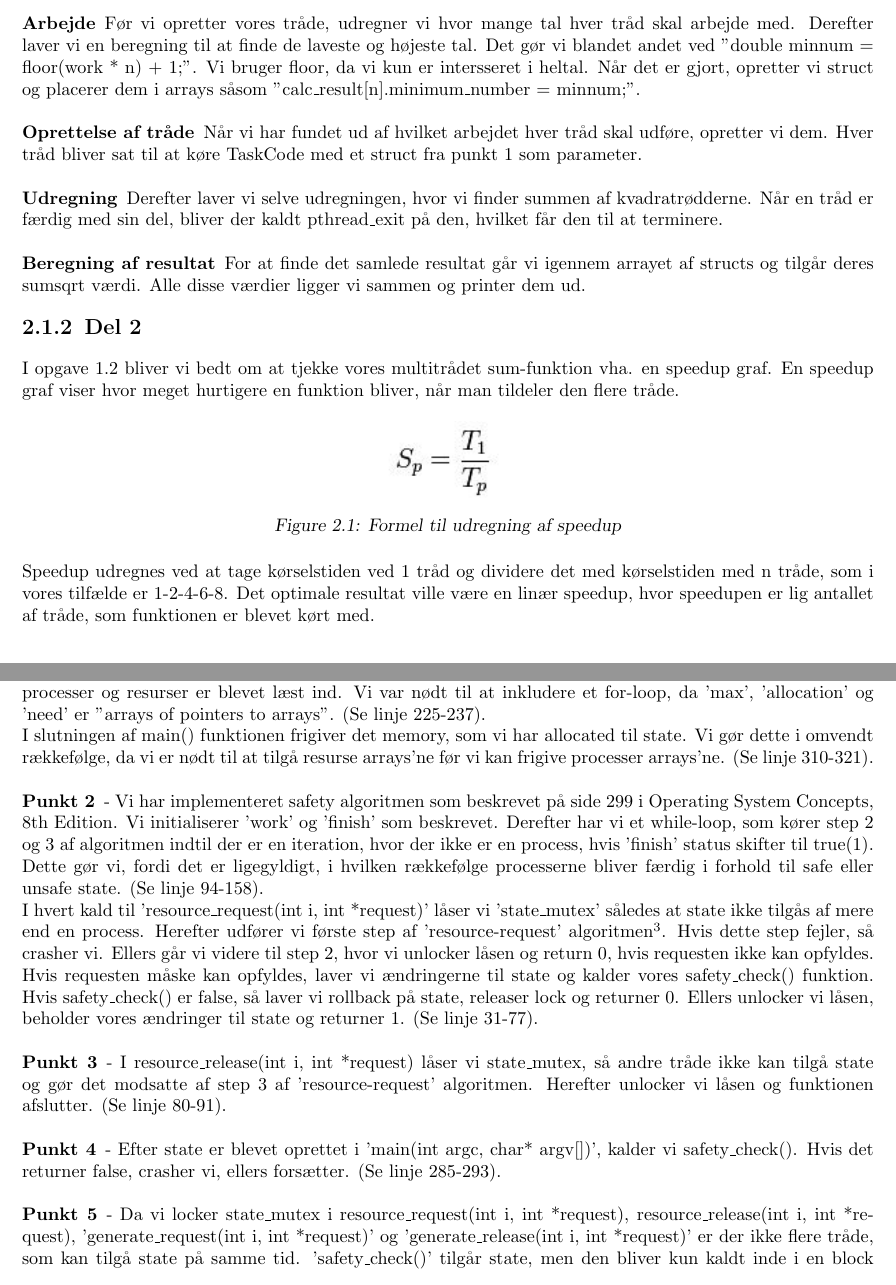
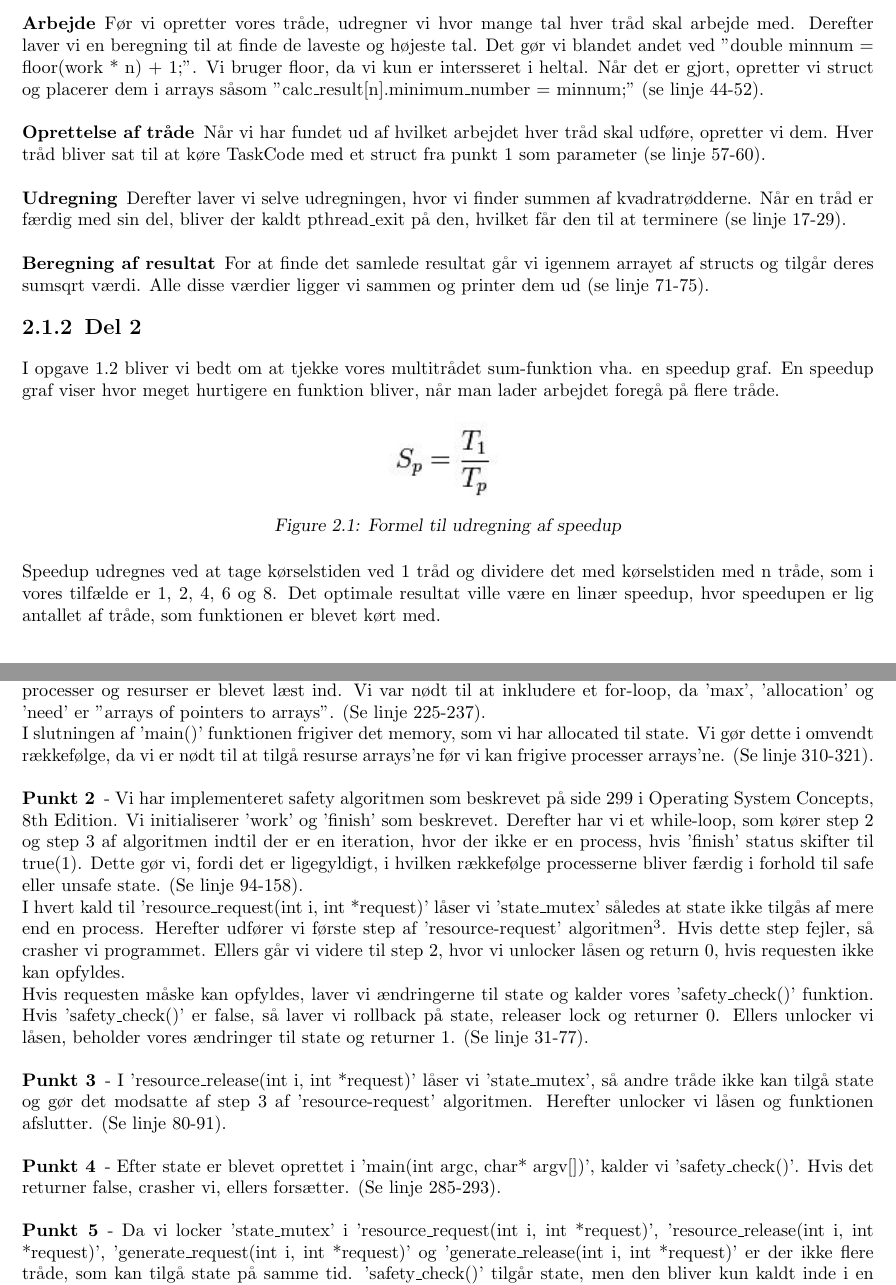
Before and after one commit to esfdk/BOSC, a LaTeX document (Reports/oo2report/MainReportFile.tex, which reads Reports/oo2report/Parts/MainPart.tex): two parts of pages 4 and 9 of 14, joined at a grey line, cut so that both start at the same text. Compiled offline with pdfLaTeX.

Commit message:
Proofread part 1, 2 and 4 of the report and Tests.tex

```diff
--- a/Reports/oo2report/Parts/MainPart.tex
+++ b/Reports/oo2report/Parts/MainPart.tex
@@ -20,15 +20,15 @@ Koden til funktionen kan findes i 'mul\_sum/mulsum.c'. Den er løst baseret på
 \item Udregning af sum af kvadratrødder.
 \item Resultat af alle tråde.
 \end{my_itemize}
-\paragraph{Arbejde} Før vi opretter vores tråde, udregner vi hvor mange tal hver tråd skal arbejde med. Derefter laver vi en beregning til at finde de laveste og højeste tal. Det gør vi blandet andet ved "double minnum = floor(work * n) + 1;". Vi bruger floor, da vi kun er intersseret i heltal. Når det er gjort, opretter vi struct og placerer dem i arrays såsom "calc\_result[n].minimum\_number = minnum;".
-\paragraph{Oprettelse af tråde} Når vi har fundet ud af hvilket arbejdet hver tråd skal udføre, opretter vi dem. Hver tråd bliver sat til at køre TaskCode med et struct fra punkt 1 som parameter.
-\paragraph{Udregning} Derefter laver vi selve udregningen, hvor vi finder summen af kvadratrødderne. Når en tråd er færdig med sin del, bliver der kaldt pthread\_exit på den, hvilket får den til at terminere.
-\paragraph{Beregning af resultat} For at finde det samlede resultat går vi igennem arrayet af structs og tilgår deres sumsqrt værdi. Alle disse værdier ligger vi sammen og printer dem ud.
+\paragraph{Arbejde} Før vi opretter vores tråde, udregner vi hvor mange tal hver tråd skal arbejde med. Derefter laver vi en beregning til at finde de laveste og højeste tal. Det gør vi blandet andet ved "double minnum = floor(work * n) + 1;". Vi bruger floor, da vi kun er intersseret i heltal. Når det er gjort, opretter vi struct og placerer dem i arrays såsom "calc\_result[n].minimum\_number = minnum;" (se linje 44-52).
+\paragraph{Oprettelse af tråde} Når vi har fundet ud af hvilket arbejdet hver tråd skal udføre, opretter vi dem. Hver tråd bliver sat til at køre TaskCode med et struct fra punkt 1 som parameter (se linje 57-60).
+\paragraph{Udregning} Derefter laver vi selve udregningen, hvor vi finder summen af kvadratrødderne. Når en tråd er færdig med sin del, bliver der kaldt pthread\_exit på den, hvilket får den til at terminere (se linje 17-29).
+\paragraph{Beregning af resultat} For at finde det samlede resultat går vi igennem arrayet af structs og tilgår deres sumsqrt værdi. Alle disse værdier ligger vi sammen og printer dem ud (se linje 71-75).
 
 \subsection{Del 2}
 \label{O1_2}
 I opgave 1.2 bliver vi bedt om at tjekke vores multitrådet sum-funktion vha. en speedup graf.
-En speedup graf viser hvor meget hurtigere en funktion bliver, når man tildeler den flere tråde.
+En speedup graf viser hvor meget hurtigere en funktion bliver, når man lader arbejdet foregå på flere tråde.
 
 \begin{figure}[h!]
 \centering
@@ -37,8 +37,7 @@ En speedup graf viser hvor meget hurtigere en funktion bliver, når man tildeler
 \label{SpeedFormel}
 \end{figure}
 
-Speedup udregnes ved at tage kørselstiden ved 1 tråd og dividere det med kørselstiden med n tråde, som i vores tilfælde er 1-2-4-6-8. Det optimale resultat ville være en linær speedup, hvor speedupen er lig antallet af tråde, som funktionen er blevet kørt med.
-
+Speedup udregnes ved at tage kørselstiden ved 1 tråd og dividere det med kørselstiden med n tråde, som i vores tilfælde er 1, 2, 4, 6 og 8. Det optimale resultat ville være en linær speedup, hvor speedupen er lig antallet af tråde, som funktionen er blevet kørt med.
 
 \begin{figure}[h!]
 \centering
@@ -131,13 +132,13 @@ I forhold til beskrivelsen af Banker's algoritmen i Operating System Concepts, 8
 \subsection{Opfyldelse af punkter}
 \label{O4_Punkter}
 \paragraph{Punkt 1} - Vi allokerer memory til state dynamisk ved bruge af malloc. Dette gør vi efter at antallet af processer og resurser er blevet læst ind. Vi var nødt til at inkludere et for-loop, da 'max', 'allocation' og 'need' er "arrays of pointers to arrays".  (Se linje 225-237).
-\\I slutningen af main() funktionen frigiver det memory, som vi har allocated til state. Vi gør dette i omvendt rækkefølge, da vi er nødt til at tilgå resurse arrays'ne før vi kan frigive processer arrays'ne. (Se linje 310-321).
-\paragraph{Punkt 2} - Vi har implementeret safety algoritmen som beskrevet på side 299 i Operating System Concepts, 8th Edition. Vi initialiserer 'work' og 'finish' som beskrevet. Derefter har vi et while-loop, som kører step 2 og 3 af algoritmen indtil der er en iteration, hvor der ikke er en process, hvis 'finish' status skifter til true(1). Dette gør vi, fordi det er ligegyldigt, i hvilken rækkefølge processerne bliver færdig i forhold til safe eller unsafe state. (Se linje 94-158).
-\\I hvert kald til 'resource\_request(int i, int *request)' låser vi 'state\_mutex' således at state ikke tilgås af mere end en process. Herefter udfører vi første step af 'resource-request' algoritmen\footnote{Beskrevet på side 299 i Operating System Concepts, 8th edition.}. Hvis dette step fejler, så crasher vi. Ellers går vi videre til step 2, hvor vi unlocker låsen og return 0, hvis requesten ikke kan opfyldes.
-\\Hvis requesten måske kan opfyldes, laver vi ændringerne til state og kalder vores safety\_check() funktion. Hvis safety\_check() er false, så laver vi rollback på state, releaser lock og returner 0. Ellers unlocker vi låsen, beholder vores ændringer til state og returner 1. (Se linje 31-77).
-\paragraph{Punkt 3} - I resource\_release(int i, int *request)  låser vi state\_mutex, så andre tråde ikke kan tilgå state og gør det modsatte af step 3 af 'resource-request' algoritmen. Herefter unlocker vi låsen og funktionen afslutter. (Se linje 80-91).
-\paragraph{Punkt 4} - Efter state er blevet oprettet i 'main(int argc, char* argv[])', kalder vi safety\_check(). Hvis det returner false, crasher vi, ellers forsætter. (Se linje 285-293).
-\paragraph{Punkt 5} - Da vi locker state\_mutex i resource\_request(int i, int *request), resource\_release(int i, int *request), 'generate\_request(int i, int *request)' og 'generate\_release(int i, int *request)' er der ikke flere tråde, som kan tilgå state på samme tid. 'safety\_check()' tilgår state, men den bliver kun kaldt inde i en block kode, hvor 'state\_mutex' er låst og i 'main(int argc, char* argv[])' før trådene bliver oprettet.
+\\I slutningen af 'main()' funktionen frigiver det memory, som vi har allocated til state. Vi gør dette i omvendt rækkefølge, da vi er nødt til at tilgå resurse arrays'ne før vi kan frigive processer arrays'ne. (Se linje 310-321).
+\paragraph{Punkt 2} - Vi har implementeret safety algoritmen som beskrevet på side 299 i Operating System Concepts, 8th Edition. Vi initialiserer 'work' og 'finish' som beskrevet. Derefter har vi et while-loop, som kører step 2 og step 3 af algoritmen indtil der er en iteration, hvor der ikke er en process, hvis 'finish' status skifter til true(1). Dette gør vi, fordi det er ligegyldigt, i hvilken rækkefølge processerne bliver færdig i forhold til safe eller unsafe state. (Se linje 94-158).
+\\I hvert kald til 'resource\_request(int i, int *request)' låser vi 'state\_mutex' således at state ikke tilgås af mere end en process. Herefter udfører vi første step af 'resource-request' algoritmen\footnote{Beskrevet på side 299 i Operating System Concepts, 8th edition.}. Hvis dette step fejler, så crasher vi programmet. Ellers går vi videre til step 2, hvor vi unlocker låsen og return 0, hvis requesten ikke kan opfyldes.
+\\Hvis requesten måske kan opfyldes, laver vi ændringerne til state og kalder vores 'safety\_check()' funktion. Hvis 'safety\_check()' er false, så laver vi rollback på state, releaser lock og returner 0. Ellers unlocker vi låsen, beholder vores ændringer til state og returner 1. (Se linje 31-77).
+\paragraph{Punkt 3} - I 'resource\_release(int i, int *request)'  låser vi 'state\_mutex', så andre tråde ikke kan tilgå state og gør det modsatte af step 3 af 'resource-request' algoritmen. Herefter unlocker vi låsen og funktionen afslutter. (Se linje 80-91).
+\paragraph{Punkt 4} - Efter state er blevet oprettet i 'main(int argc, char* argv[])', kalder vi 'safety\_check()'. Hvis det returner false, crasher vi, ellers forsætter. (Se linje 285-293).
+\paragraph{Punkt 5} - Da vi locker 'state\_mutex' i 'resource\_request(int i, int *request)', 'resource\_release(int i, int *request)', 'generate\_request(int i, int *request)' og 'generate\_release(int i, int *request)' er der ikke flere tråde, som kan tilgå state på samme tid. 'safety\_check()' tilgår state, men den bliver kun kaldt inde i en block kode, hvor 'state\_mutex' er låst og i 'main(int argc, char* argv[])' før trådene bliver oprettet.
 
 \subsection{Tests}
 \label{O4_Tests}
```
Also changed, not shown: Reports/oo2report/Parts/MainPart.tex (20 more changed lines).
